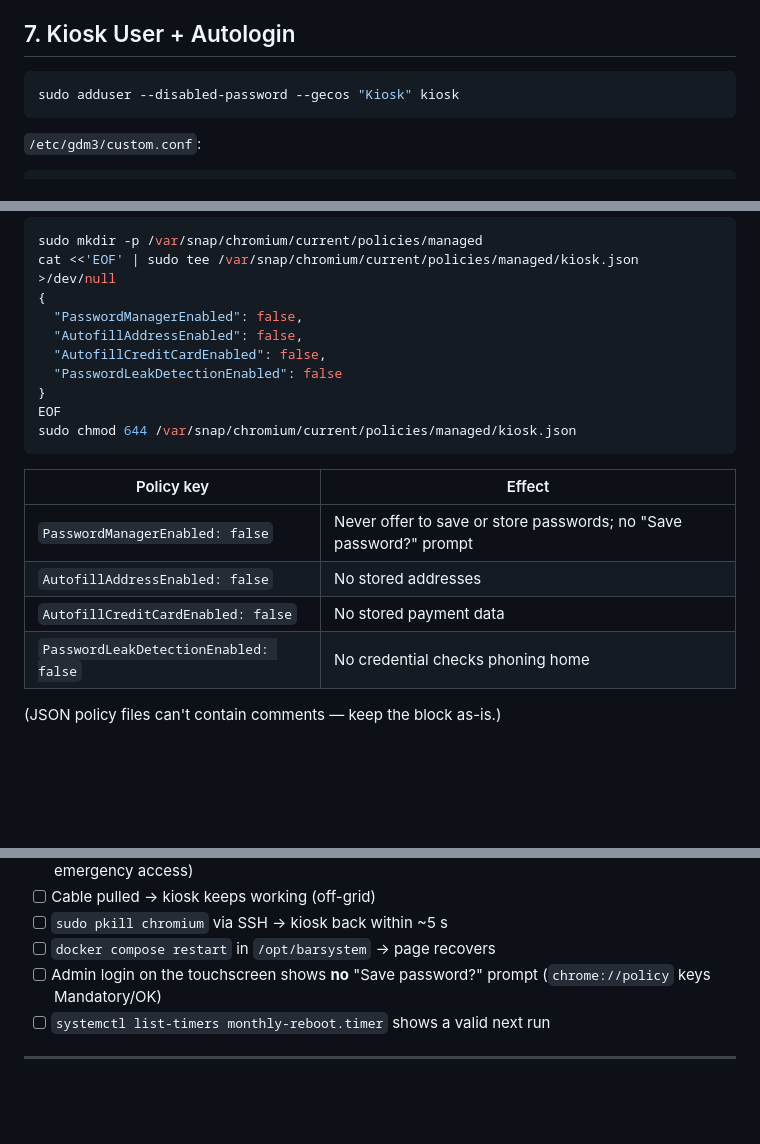
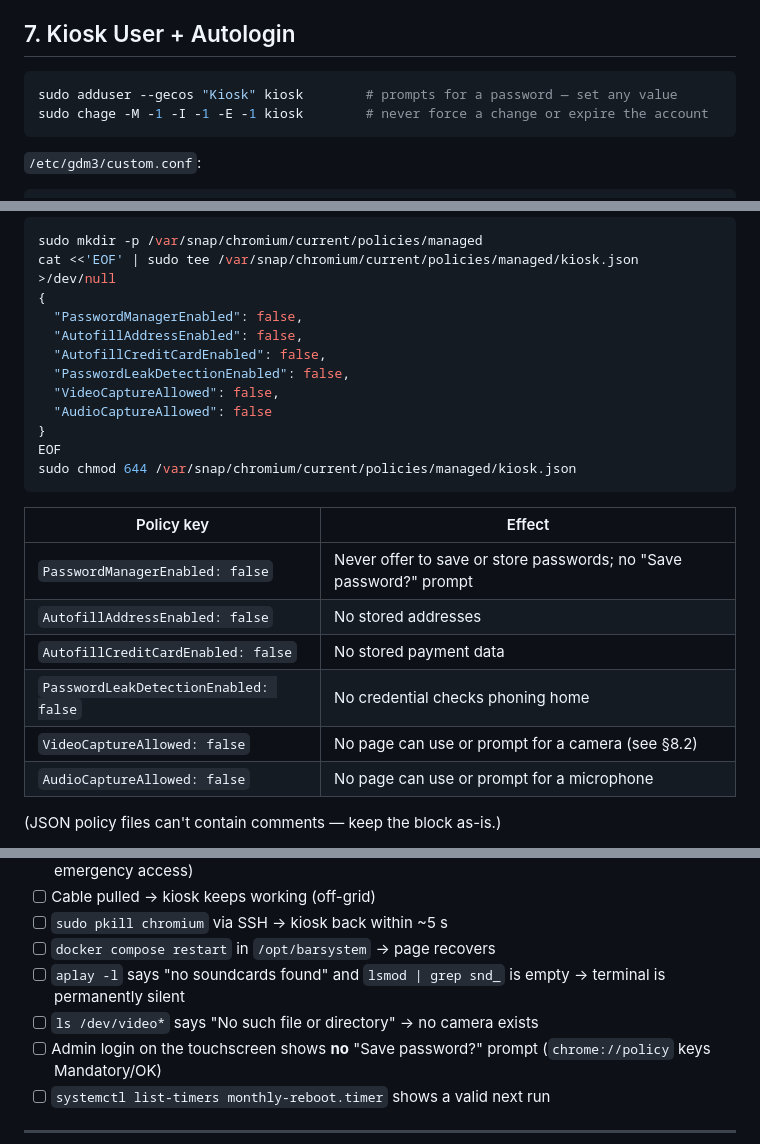
Before and after one commit to relaxin101/barsystem, a Markdown page: hilfreiches/barsystem-kiosk-setup.md, 3 parts joined by grey strips. Rendered like a GitHub page; blank space fills up the shorter version.

````diff
--- a/hilfreiches/barsystem-kiosk-setup.md
+++ b/hilfreiches/barsystem-kiosk-setup.md
@@ -204,7 +204,8 @@ Your `.env` is git-ignored, so credentials survive the update untouched. Restart
 ## 7. Kiosk User + Autologin
 
 ```bash
-sudo adduser --disabled-password --gecos "Kiosk" kiosk
+sudo adduser --gecos "Kiosk" kiosk        # prompts for a password — set any value
+sudo chage -M -1 -I -1 -E -1 kiosk        # never force a change or expire the account
 ```
 
 `/etc/gdm3/custom.conf`:
@@ -316,7 +383,9 @@ cat <<'EOF' | sudo tee /var/snap/chromium/current/policies/managed/kiosk.json >/
   "PasswordManagerEnabled": false,
   "AutofillAddressEnabled": false,
   "AutofillCreditCardEnabled": false,
-  "PasswordLeakDetectionEnabled": false
+  "PasswordLeakDetectionEnabled": false,
+  "VideoCaptureAllowed": false,
+  "AudioCaptureAllowed": false
 }
 EOF
 sudo chmod 644 /var/snap/chromium/current/policies/managed/kiosk.json
@@ -328,6 +397,8 @@ sudo chmod 644 /var/snap/chromium/current/policies/managed/kiosk.json
 | `AutofillAddressEnabled: false` | No stored addresses |
 | `AutofillCreditCardEnabled: false` | No stored payment data |
 | `PasswordLeakDetectionEnabled: false` | No credential checks phoning home |
+| `VideoCaptureAllowed: false` | No page can use or prompt for a camera (see §8.2) |
+| `AudioCaptureAllowed: false` | No page can use or prompt for a microphone |
 
 (JSON policy files can't contain comments — keep the block as-is.)
 
@@ -430,6 +501,8 @@ sudo reboot
 - [ ] Cable pulled → kiosk keeps working (off-grid)
 - [ ] `sudo pkill chromium` via SSH → kiosk back within ~5 s
 - [ ] `docker compose restart` in `/opt/barsystem` → page recovers
+- [ ] `aplay -l` says "no soundcards found" and `lsmod | grep snd_` is empty → terminal is permanently silent
+- [ ] `ls /dev/video*` says "No such file or directory" → no camera exists
 - [ ] Admin login on the touchscreen shows **no** "Save password?" prompt (`chrome://policy` keys Mandatory/OK)
 - [ ] `systemctl list-timers monthly-reboot.timer` shows a valid next run
 ---
````
Also changed, not shown: other parts of hilfreiches/barsystem-kiosk-setup.md (+66 -0 lines).
